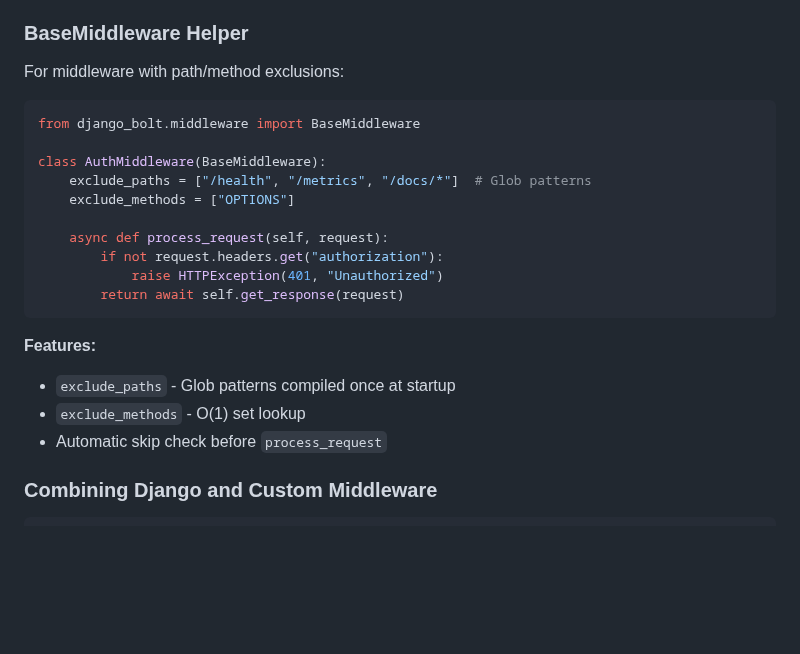
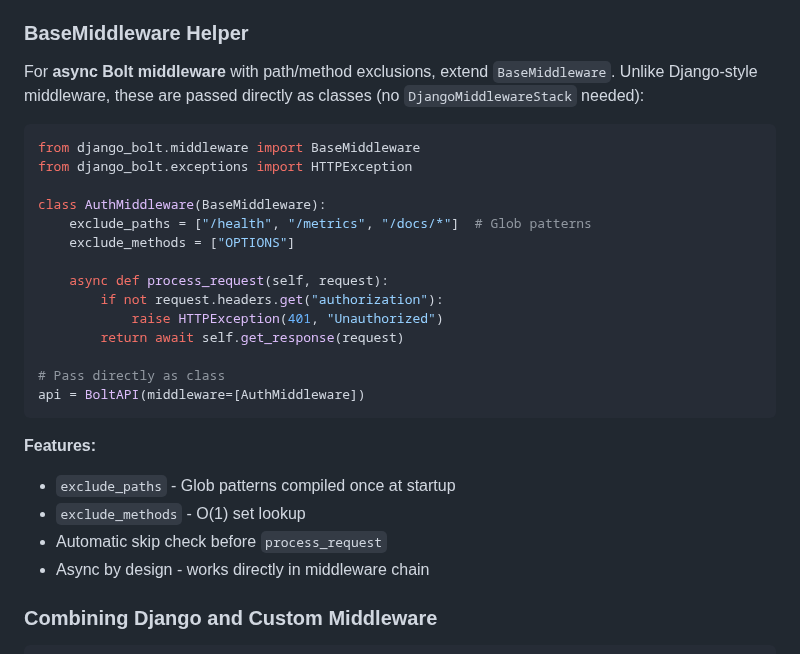
Before and after one commit to FarhanAliRaza/django-bolt, a Markdown page: docs-md/MIDDLEWARE.md, the part around one of its changes. Rendered like a GitHub page; blank space fills up the shorter version.

````diff
--- a/docs-md/MIDDLEWARE.md
+++ b/docs-md/MIDDLEWARE.md
@@ -500,10 +533,11 @@ api = BoltAPI(middleware=[
 
 ### BaseMiddleware Helper
 
-For middleware with path/method exclusions:
+For **async Bolt middleware** with path/method exclusions, extend `BaseMiddleware`. Unlike Django-style middleware, these are passed directly as classes (no `DjangoMiddlewareStack` needed):
 
 ```python
 from django_bolt.middleware import BaseMiddleware
+from django_bolt.exceptions import HTTPException
 
 class AuthMiddleware(BaseMiddleware):
     exclude_paths = ["/health", "/metrics", "/docs/*"]  # Glob patterns
@@ -513,12 +547,16 @@ class AuthMiddleware(BaseMiddleware):
         if not request.headers.get("authorization"):
             raise HTTPException(401, "Unauthorized")
         return await self.get_response(request)
+
+# Pass directly as class
+api = BoltAPI(middleware=[AuthMiddleware])
 ```
 
 **Features:**
 - `exclude_paths` - Glob patterns compiled once at startup
 - `exclude_methods` - O(1) set lookup
 - Automatic skip check before `process_request`
+- Async by design - works directly in middleware chain
 
 ### Combining Django and Custom Middleware
 
````
Also changed, not shown: other parts of docs-md/MIDDLEWARE.md (+49 -16 lines).
